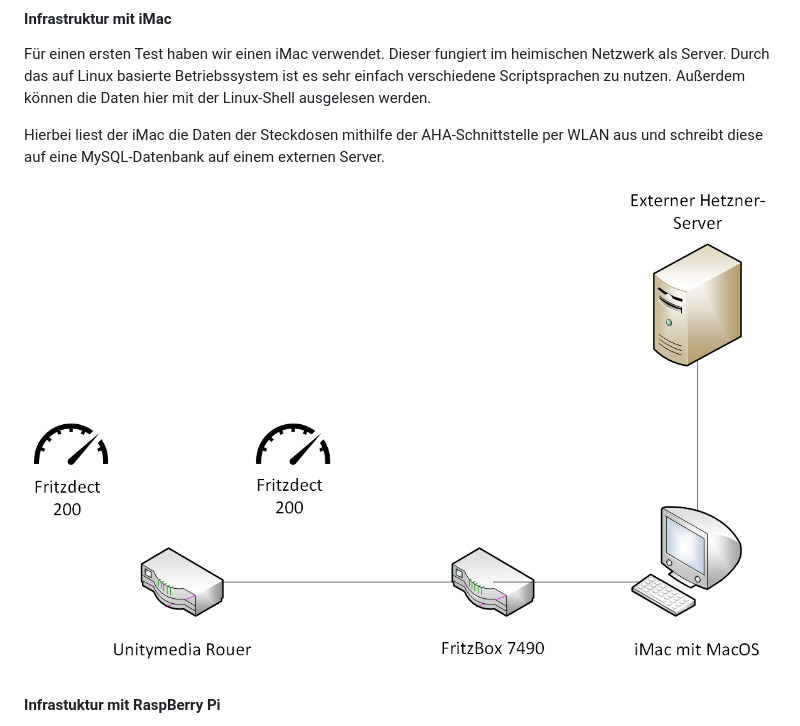
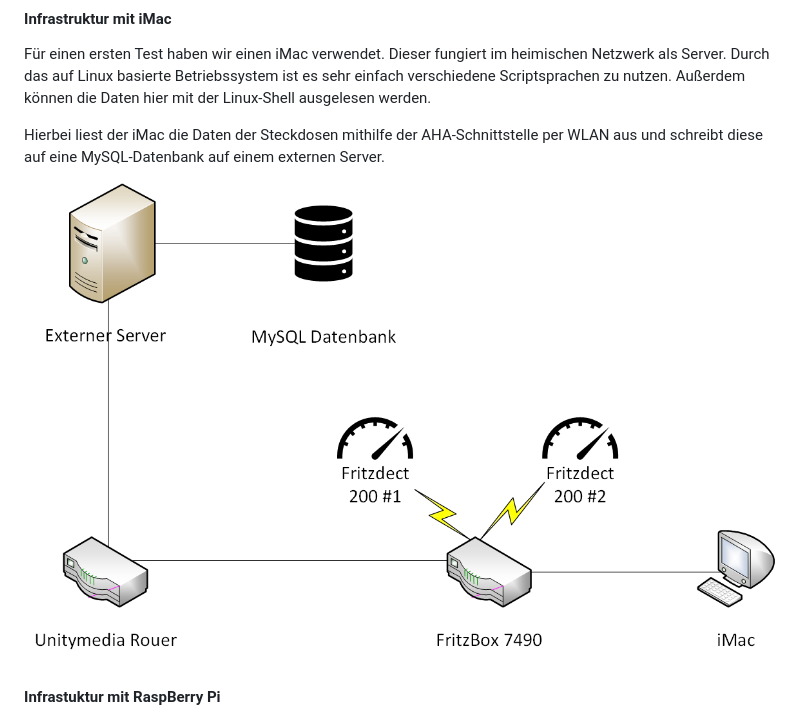
Before and after one commit to cdeck3r/ELMO, a Markdown page: dokumentation.md, the part around the change printed below. Drawn GitHub-style; pictures changed too: .gitbook/assets/netzwerk_imac.png (added).

Commit message:
GitBook: [master] one page and 3 assets modified

```diff
--- a/dokumentation.md
+++ b/dokumentation.md
@@ -192,7 +192,7 @@ Für einen ersten Test haben wir einen iMac verwendet. Dieser fungiert im heimis
 
 Hierbei liest der iMac die Daten der Steckdosen mithilfe der AHA-Schnittstelle per WLAN aus und schreibt diese auf eine MySQL-Datenbank auf einem externen Server.
 
-![](.gitbook/assets/demo_imac.png)
+![Demoinfrastruktur mit iMac](.gitbook/assets/netzwerk_imac.png)
 
 #### Infrastuktur mit RaspBerry Pi
 
```
Also changed, not shown: other parts of dokumentation.md (+3 -1 lines), .gitbook/assets/netzwerk_rasp (1).png (added), .gitbook/assets/netzwerk_rasp.png (added), 1 other file.
